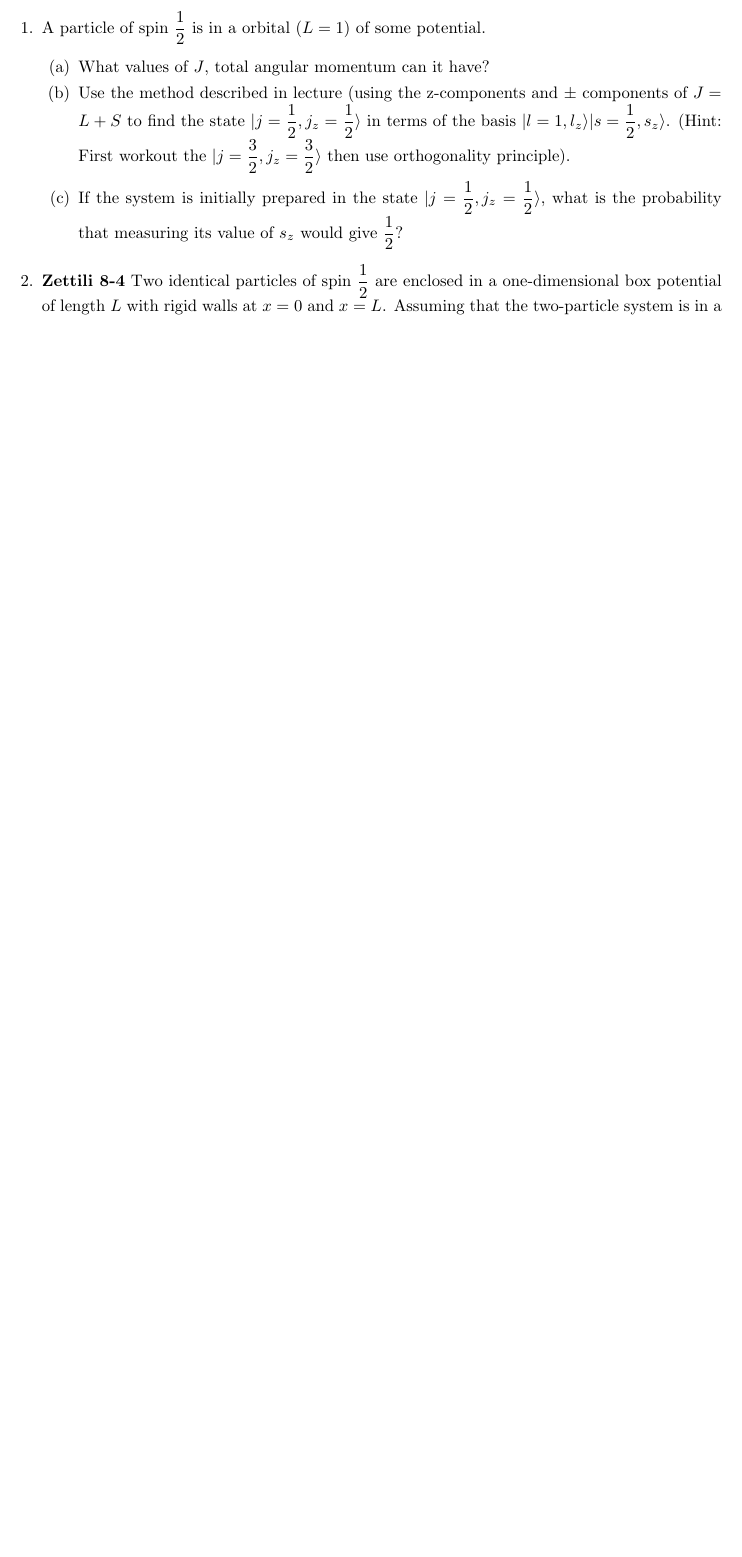
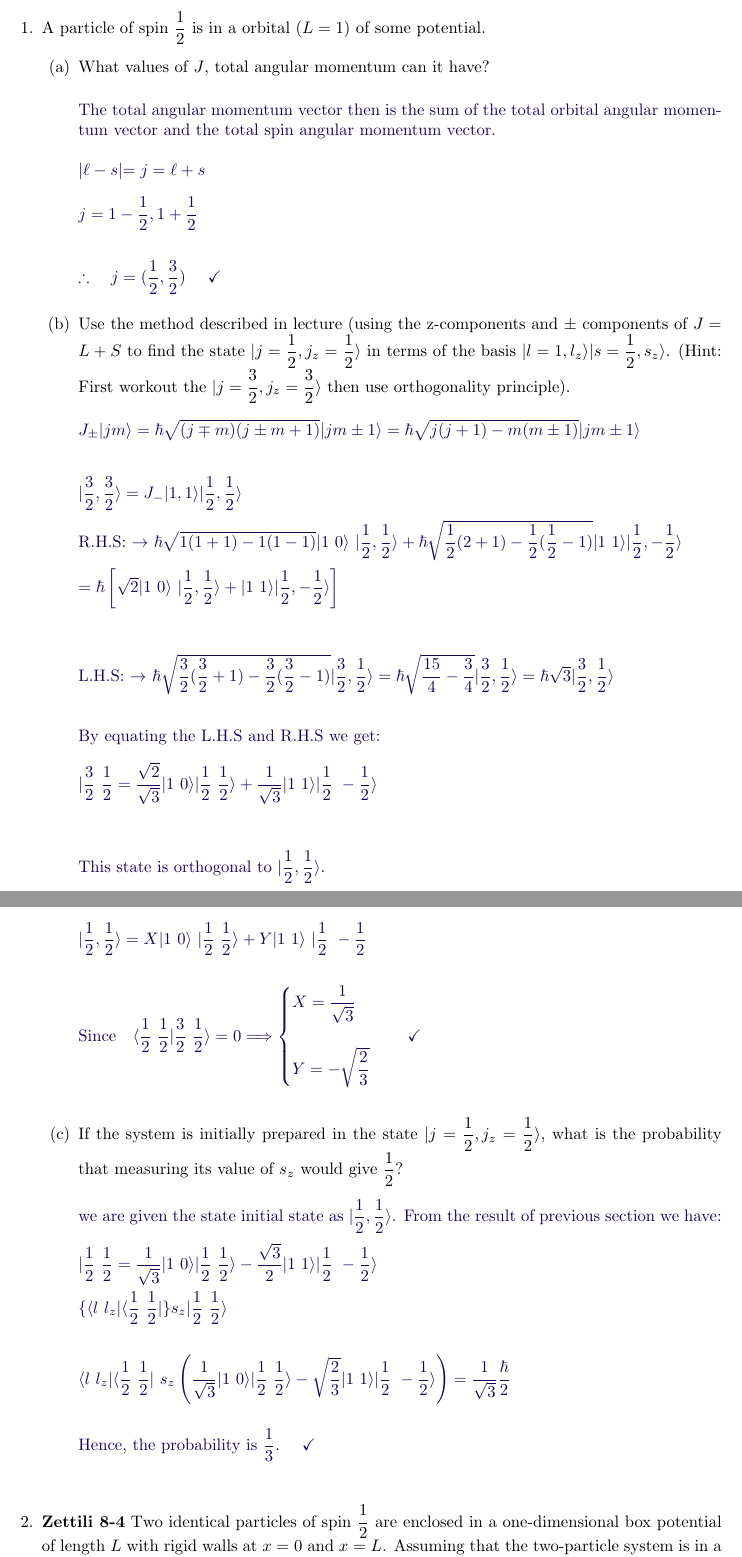
Before and after one commit to Behnam4/PHY-315, a LaTeX problem sheet (problemSetEight.tex): part of page 2 of 3 before the commit and two parts of pages 2 and 3 of 5 after it, the two joined at a grey line, cut so that both start at the same text, the shorter picture padded with empty space. Compiled offline with pdfLaTeX.

Commit message:
Solution #1

```diff
--- a/problemSetEight.tex
+++ b/problemSetEight.tex
@@ -61,24 +61,122 @@
     \begin{enumerate}
       \item What values of $J$, total angular momentum can it have?
 
-        % \textcolor{hwColor}{
-        %   \\
-        % }
+        \textcolor{hwColor}{
+          \\
+          The total angular momentum vector then is the sum of the total orbital angular momentum vector and
+          the total spin angular momentum vector.
+          \\
+          \\
+          $
+            |\ell-s|=j=\ell+s
+            \\
+            \\
+            j=1-\dfrac{1}{2},1+\dfrac{1}{2}
+            \\
+            \\
+            \\
+            \therefore ~~~ j=(\dfrac{1}{2}, \dfrac{3}{2}) ~~~~ \checkmark
+            \\
+          $
+        }
 
       \item Use the method described in lecture (using the z-components and $\pm$ components of $J=L+S$ to find the state
       $\vert j=\dfrac{1}{2}, j_z=\dfrac{1}{2} \rangle$ in terms of the basis $\vert l=1,l_z \rangle \vert s=\dfrac{1}{2}, s_z \rangle$.
       (Hint: First workout the $\vert j=\dfrac{3}{2}, j_z=\dfrac{3}{2} \rangle$ then use orthogonality principle).
 
-        % \textcolor{hwColor}{
-        %   \\
-        % }
+        \textcolor{hwColor}{
+          \\
+          $
+            J_{\pm}|jm \rangle=\hbar \sqrt{(j \mp m)(j \pm m+1)}|jm \pm 1 \rangle=\hbar \sqrt{j(j+1)-m(m \pm 1)}|jm \pm 1 \rangle
+            \\
+            \\
+            \\
+            | \dfrac{3}{2}, \dfrac{3}{2} \rangle=J_- |1,1 \rangle | \dfrac{1}{2}, \dfrac{1}{2} \rangle
+            \\
+            \\
+          $
+          R.H.S: $\rightarrow$
+          $
+            \hbar \sqrt{1(1+1)-1(1-1)} |1 ~ 0 \rangle ~ | \dfrac{1}{2}, \dfrac{1}{2} \rangle
+            +\hbar \sqrt{\dfrac{1}{2} (2+1)-\dfrac{1}{2} (\dfrac{1}{2}-1)} |1 ~ 1 \rangle |\dfrac{1}{2}, -\dfrac{1}{2} \rangle
+            \\
+            \\
+            =\hbar \left[
+              \sqrt{2} |1 ~ 0\rangle ~ | \dfrac{1}{2}, \dfrac{1}{2} \rangle
+              +|1 ~ 1 \rangle |\dfrac{1}{2}, -\dfrac{1}{2} \rangle
+            \right]
+          $
+          \\
+          \\
+          \\
+          \\
+          L.H.S: $\rightarrow$
+          $
+            \hbar \sqrt{\dfrac{3}{2} (\dfrac{3}{2}+1)-\dfrac{3}{2} (\dfrac{3}{2}-1)} |\dfrac{3}{2}, \dfrac{1}{2} \rangle
+            =\hbar \sqrt{\dfrac{15}{4}-\dfrac{3}{4}} |\dfrac{3}{2}, \dfrac{1}{2} \rangle
+            =\hbar \sqrt{3} |\dfrac{3}{2}, \dfrac{1}{2} \rangle
+          $
+          \\
+          \\
+          \\
+          By equating the L.H.S and R.H.S we get:
+          \\
+          \\
+          $
+            |\dfrac{3}{2} ~ \dfrac{1}{2}=\dfrac{\sqrt{2}}{\sqrt{3}} |1 ~ 0 \rangle |\dfrac{1}{2} ~ \dfrac{1}{2} \rangle
+            +\dfrac{1}{\sqrt{3}} |1 ~ 1 \rangle |\dfrac{1}{2} ~ -\dfrac{1}{2} \rangle
+          $
+          \\
+          \\
+          \\
+          \\
+          This state is orthogonal to $|\dfrac{1}{2}, \dfrac{1}{2} \rangle$.
+          \\
+          \\
+          \\
+          $
+            |\dfrac{1}{2}, \dfrac{1}{2} \rangle=X|1 ~ 0 \rangle ~ |\dfrac{1}{2} ~ \dfrac{1}{2} \rangle+Y|1 ~ 1 \rangle ~ |\dfrac{1}{2} ~ -\dfrac{1}{2}
+            \\
+            \\
+            \\
+            \text{Since} ~~~ \langle \dfrac{1}{2} ~ \dfrac{1}{2} | \dfrac{3}{2} ~ \dfrac{1}{2} \rangle=0 \Longrightarrow \begin{cases}
+              X=\dfrac{1}{\sqrt{3}}
+              \\
+              \\
+              Y=-\sqrt{\dfrac{2}{3}}
+            \end{cases} ~~~ \checkmark
+          $
+          \\
+          \\
+        }
 
       \item If the system is initially prepared in the state $\vert j=\dfrac{1}{2}, j_z=\dfrac{1}{2} \rangle$, what is the probability that
       measuring its value of $s_z$ would give $\dfrac{1}{2}$?
 
-        % \textcolor{hwColor}{
-        %   \\
-        % }
+        \textcolor{hwColor}{
+          \\
+          we are given the state initial state as $\vert \dfrac{1}{2}, \dfrac{1}{2} \rangle$. From the result of previous section we have:
+          \\
+          \\
+          $
+            | \dfrac{1}{2} ~ \dfrac{1}{2}=\dfrac{1}{\sqrt{3}} |1 ~ 0 \rangle | \dfrac{1}{2} ~ \dfrac{1}{2} \rangle-\dfrac{\sqrt{3}}{2} | 1 ~ 1 \rangle | \dfrac{1}{2} ~ -\dfrac{1}{2} \rangle
+            \\
+            \\
+            \{ \langle l ~ l_z | \langle \dfrac{1}{2} ~ \dfrac{1}{2} | \} s_z |\dfrac{1}{2} ~ \dfrac{1}{2} \rangle
+            \\
+            \\
+            \\
+            \langle l ~ l_z | \langle \dfrac{1}{2} ~ \dfrac{1}{2} | ~ s_z \left(
+              \dfrac{1}{\sqrt{3}} |1 ~ 0 \rangle |\dfrac{1}{2} ~ \dfrac{1}{2} \rangle-\sqrt{\dfrac{2}{3}} |1 ~ 1 \rangle | \dfrac{1}{2} ~ -\dfrac{1}{2} \rangle
+            \right)=\dfrac{1}{\sqrt{3}} \dfrac{\hbar}{2}
+            \\
+            \\
+            \\
+          $
+          Hence, the probability is $\dfrac{1}{3}. ~~~~ \checkmark$
+          \\
+          \\
+        }
 
     \end{enumerate}
 
```
